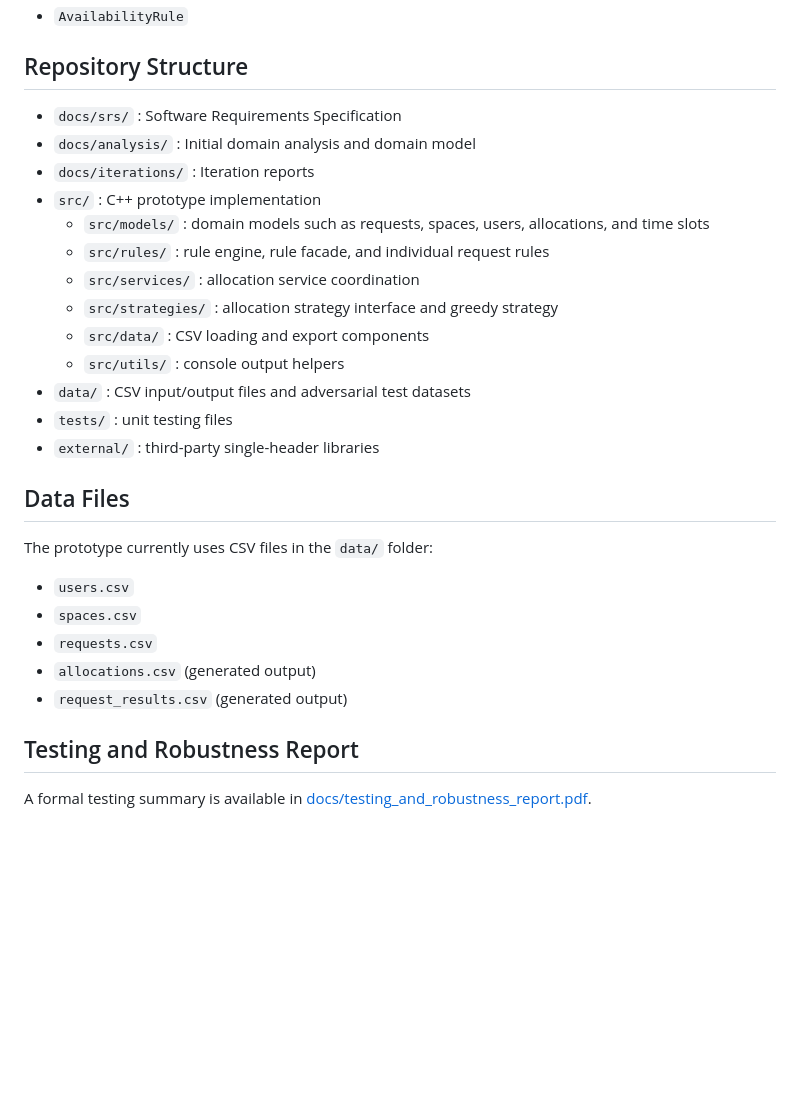
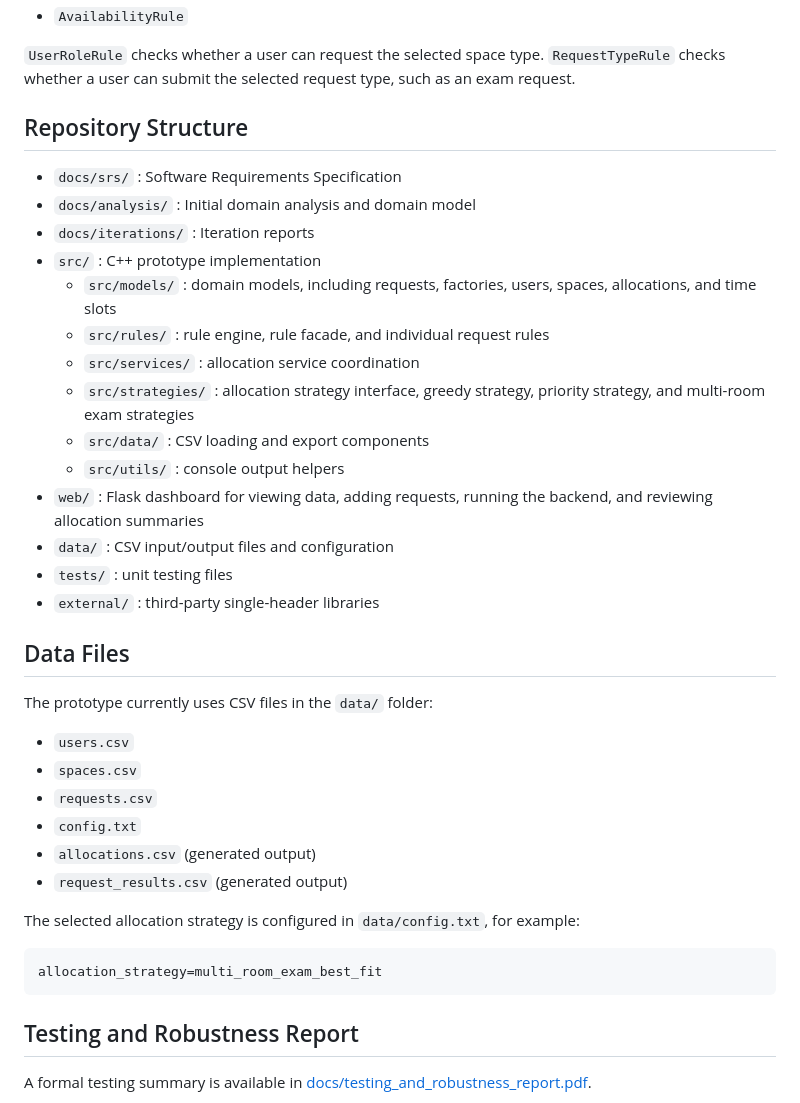
Before and after one commit to itu-itis24-attar22/resource-allocation-system, a Markdown page: README.md, the part around one of its changes. GitHub-like rendering; blank space fills up the shorter version.

````diff
--- a/README.md
+++ b/README.md
@@ -56,4 +69,6 @@ The prototype currently evaluates requests using the following rules:
 - `AvailabilityRule`
+
+`UserRoleRule` checks whether a user can request the selected space type. `RequestTypeRule` checks whether a user can submit the selected request type, such as an exam request.
 
 ## Repository Structure
 
@@ -61,13 +76,14 @@ The prototype currently evaluates requests using the following rules:
 - `docs/analysis/` : Initial domain analysis and domain model
 - `docs/iterations/` : Iteration reports
 - `src/` : C++ prototype implementation
-  - `src/models/` : domain models such as requests, spaces, users, allocations, and time slots
+  - `src/models/` : domain models, including requests, factories, users, spaces, allocations, and time slots
   - `src/rules/` : rule engine, rule facade, and individual request rules
   - `src/services/` : allocation service coordination
-  - `src/strategies/` : allocation strategy interface and greedy strategy
+  - `src/strategies/` : allocation strategy interface, greedy strategy, priority strategy, and multi-room exam strategies
   - `src/data/` : CSV loading and export components
   - `src/utils/` : console output helpers
-- `data/` : CSV input/output files and adversarial test datasets
+- `web/` : Flask dashboard for viewing data, adding requests, running the backend, and reviewing allocation summaries
+- `data/` : CSV input/output files and configuration
 - `tests/` : unit testing files
 - `external/` : third-party single-header libraries
 
@@ -78,8 +94,15 @@ The prototype currently uses CSV files in the `data/` folder:
 - `users.csv`
 - `spaces.csv`
 - `requests.csv`
+- `config.txt`
 - `allocations.csv` (generated output)
 - `request_results.csv` (generated output)
+
+The selected allocation strategy is configured in `data/config.txt`, for example:
+
+```text
+allocation_strategy=multi_room_exam_best_fit
+```
 
 ## Testing and Robustness Report
 
````
Also changed, not shown: other parts of README.md (+75 -12 lines).
